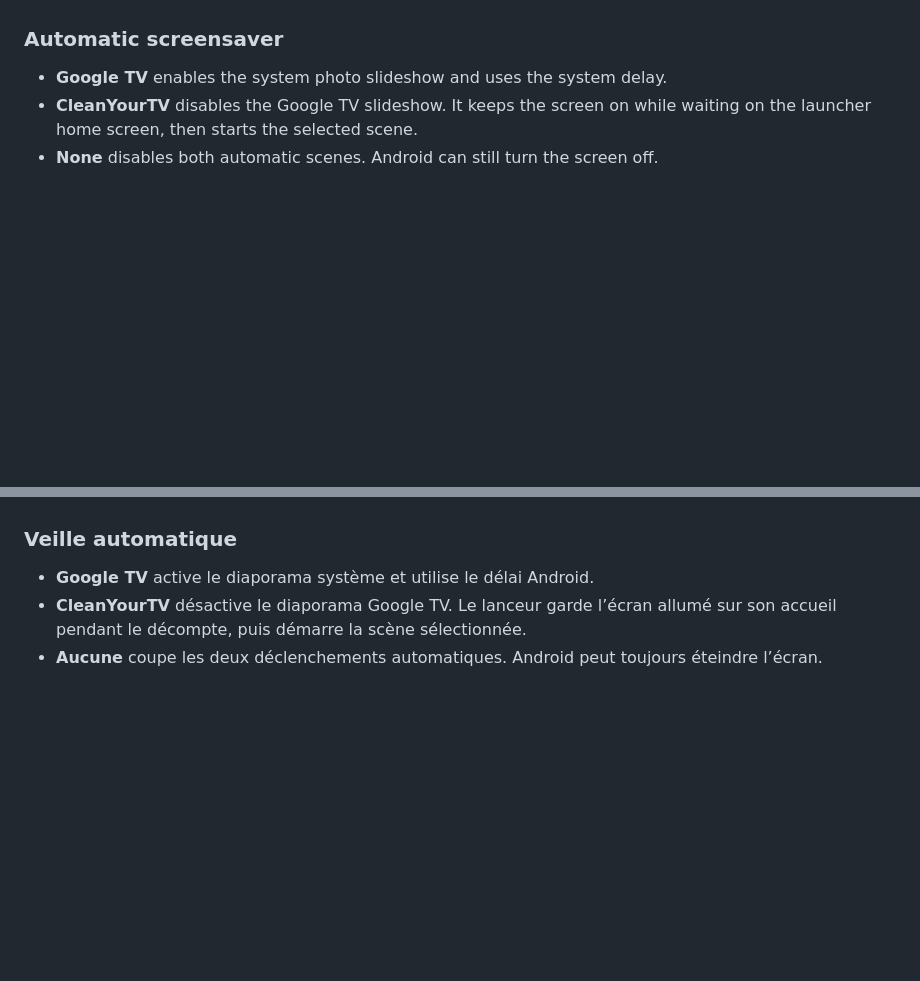
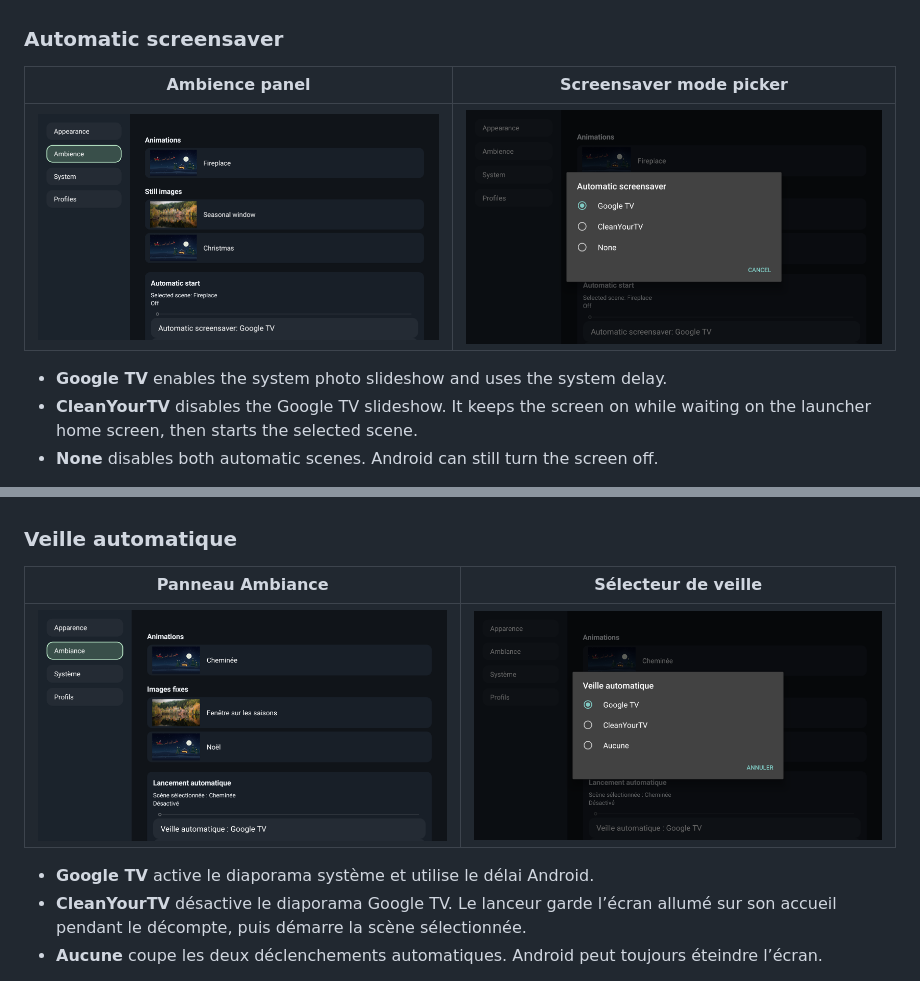
Before and after one commit to julien-miro/cleanyourtv-tcl-43p735-public, a Markdown page: README.md, 2 parts joined by grey strips. GitHub-like rendering; pictures changed too: docs/tcl-43p735-screenshots/ambiance.png (added), docs/tcl-43p735-screenshots/en-ambience.png (added), docs/tcl-43p735-screenshots/en-screensaver.png (added); blank space fills up the shorter version.

Commit message:
Illustrate the automatic screensaver modes in French and English

```diff
--- a/README.md
+++ b/README.md
@@ -32,6 +32,10 @@ On a fresh install, the APK includes a TCL theme: the Glacier Glass wallpaper, s
 Open **Launcher settings → Ambience** to browse animations and still images separately. Press OK to play a scene and select it for automatic start. Its name appears above the delay slider. In CleanYourTV mode, the delay can be turned off or set to 1, 2, 5, 10, 15, 20, 30 or 60 minutes of inactivity on the launcher home screen. For the animated fireplace, place your own compatible MP4 in the launcher's external files directory as `christmas-fireplace.mp4`. The tested format was H.264 1080p at 30 fps with AAC audio. Media3 loops the local clip with sound. Download the [tested clip](https://github.com/julien-miro/cleanyourtv-tcl-43p735-public/releases/download/ambiance-fireplace/christmas-fireplace.mp4) or use your own.
 
 ### Automatic screensaver
+
+| Ambience panel | Screensaver mode picker |
+| --- | --- |
+| ![Ambience panel](docs/tcl-43p735-screenshots/en-ambience.png) | ![Screensaver mode picker](docs/tcl-43p735-screenshots/en-screensaver.png) |
 
 - **Google TV** enables the system photo slideshow and uses the system delay.
 - **CleanYourTV** disables the Google TV slideshow. It keeps the screen on while waiting on the launcher home screen, then starts the selected scene.
@@ -131,6 +135,10 @@ Ouvre **Paramètres du lanceur → Ambiance** pour parcourir les animations et l
 
 ### Veille automatique
 
+| Panneau Ambiance | Sélecteur de veille |
+| --- | --- |
+| ![Panneau Ambiance](docs/tcl-43p735-screenshots/ambiance.png) | ![Sélecteur de veille](docs/tcl-43p735-screenshots/veille.png) |
+
 - **Google TV** active le diaporama système et utilise le délai Android.
 - **CleanYourTV** désactive le diaporama Google TV. Le lanceur garde l’écran allumé sur son accueil pendant le décompte, puis démarre la scène sélectionnée.
 - **Aucune** coupe les deux déclenchements automatiques. Android peut toujours éteindre l’écran.
```
